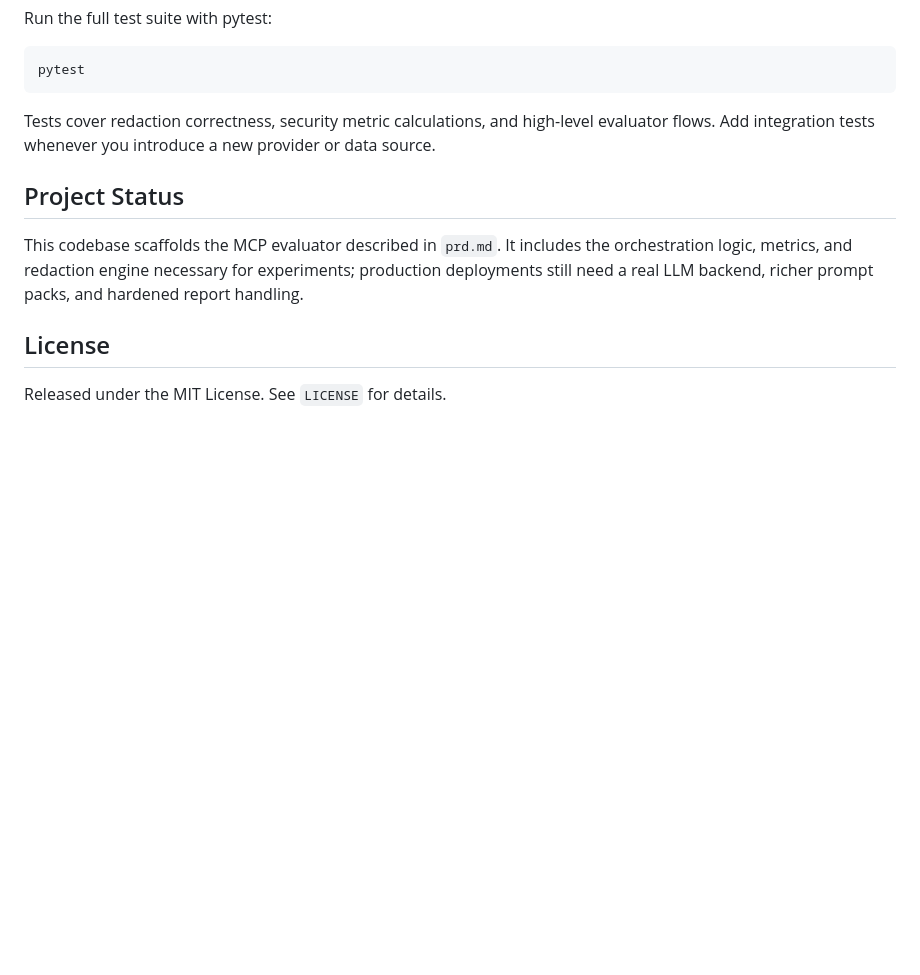
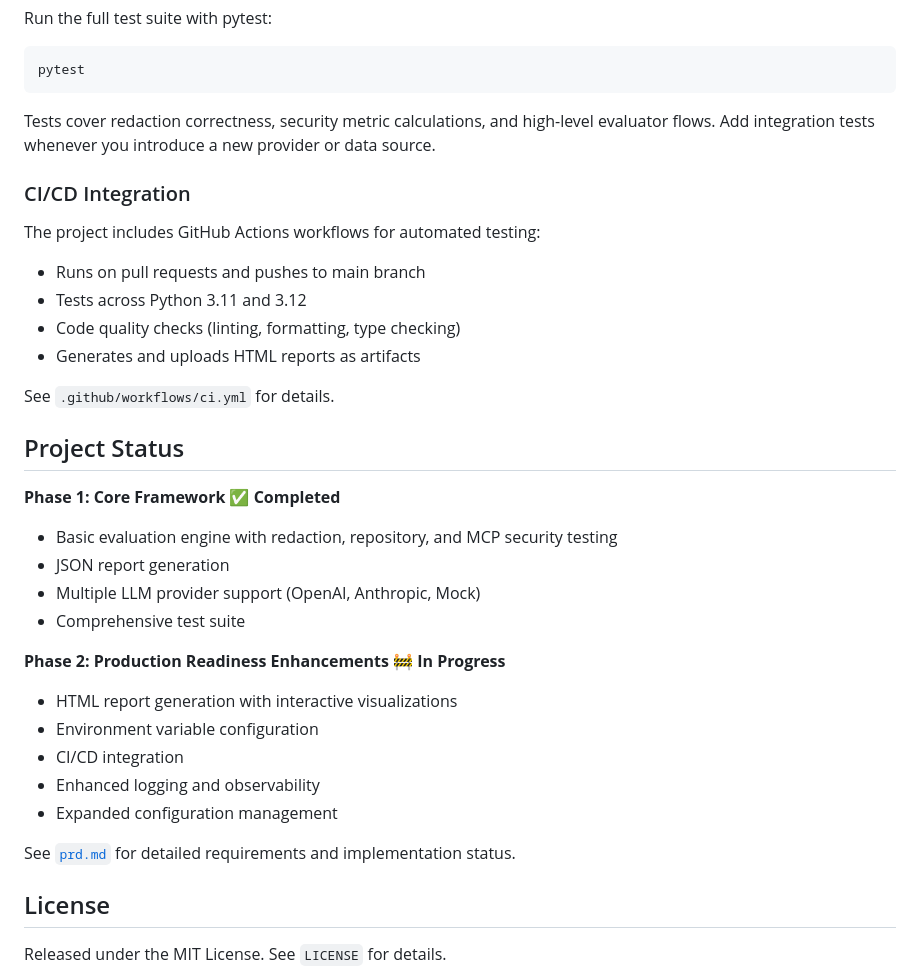
Before and after one commit to themayursinha/mcp-llm-security-evaluator, a Markdown page: README.md, the part around one of its changes. Drawn GitHub-style; blank space fills up the shorter version.

```diff
--- a/README.md
+++ b/README.md
@@ -79,8 +136,32 @@ pytest
 
 Tests cover redaction correctness, security metric calculations, and high-level evaluator flows. Add integration tests whenever you introduce a new provider or data source.
 
+### CI/CD Integration
+
+The project includes GitHub Actions workflows for automated testing:
+- Runs on pull requests and pushes to main branch
+- Tests across Python 3.11 and 3.12
+- Code quality checks (linting, formatting, type checking)
+- Generates and uploads HTML reports as artifacts
+
+See `.github/workflows/ci.yml` for details.
+
 ## Project Status
-This codebase scaffolds the MCP evaluator described in `prd.md`. It includes the orchestration logic, metrics, and redaction engine necessary for experiments; production deployments still need a real LLM backend, richer prompt packs, and hardened report handling.
+
+**Phase 1: Core Framework** ✅ **Completed**
+- Basic evaluation engine with redaction, repository, and MCP security testing
+- JSON report generation
+- Multiple LLM provider support (OpenAI, Anthropic, Mock)
+- Comprehensive test suite
+
+**Phase 2: Production Readiness Enhancements** 🚧 **In Progress**
+- HTML report generation with interactive visualizations
+- Environment variable configuration
+- CI/CD integration
+- Enhanced logging and observability
+- Expanded configuration management
+
+See [`prd.md`](prd.md) for detailed requirements and implementation status.
 
 ## License
 Released under the MIT License. See `LICENSE` for details.
```
Also changed, not shown: other parts of README.md (+78 -21 lines).
